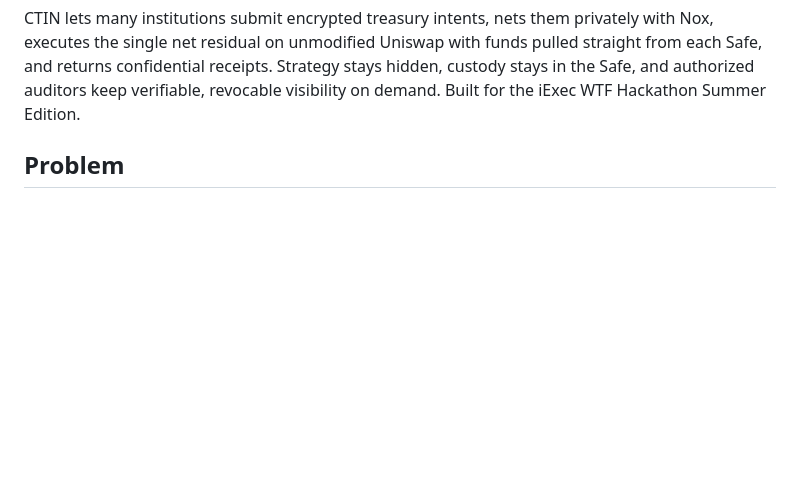
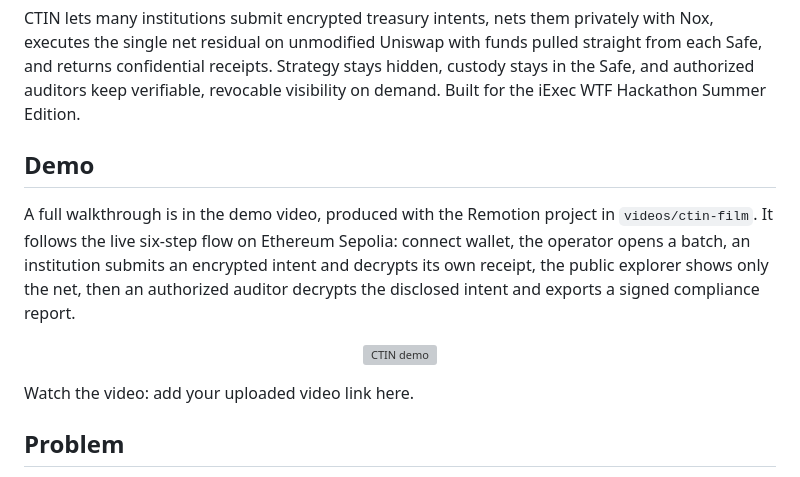
Before and after one commit to FlemingJohn/CTIN---Confidential-Treasury-Intent-Network, a Markdown page: README.md, the part around one of its changes. GitHub-like rendering; blank space fills up the shorter version; grey boxes are pictures that could not be loaded.

Commit message:
docs: add demo and application screenshots sections

```diff
--- a/README.md
+++ b/README.md
@@ -17,6 +17,20 @@ executes the single net residual on unmodified Uniswap with funds pulled straigh
 Safe, and returns confidential receipts. Strategy stays hidden, custody stays in the Safe, and
 authorized auditors keep verifiable, revocable visibility on demand. Built for the iExec WTF
 Hackathon Summer Edition.
+
+## Demo
+
+A full walkthrough is in the demo video, produced with the Remotion project in `videos/ctin-film`.
+It follows the live six-step flow on Ethereum Sepolia: connect wallet, the operator opens a batch,
+an institution submits an encrypted intent and decrypts its own receipt, the public explorer shows
+only the net, then an authorized auditor decrypts the disclosed intent and exports a signed
+compliance report.
+
+<p align="center">
+  <img src="./assets/screenshots/landing.png" alt="CTIN demo" width="100%" />
+</p>
+
+Watch the video: add your uploaded video link here.
 
 ## Problem
 
```
Also changed, not shown: other parts of README.md (+33 -0 lines).
